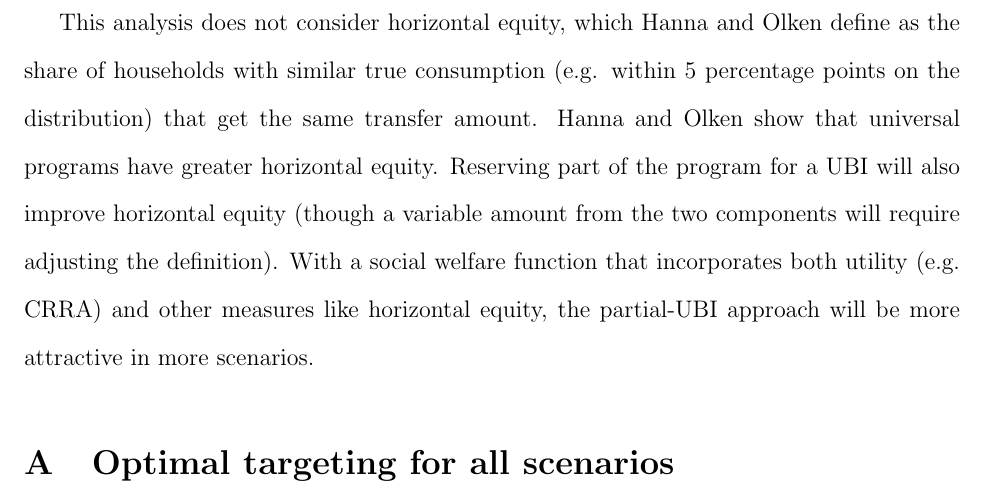
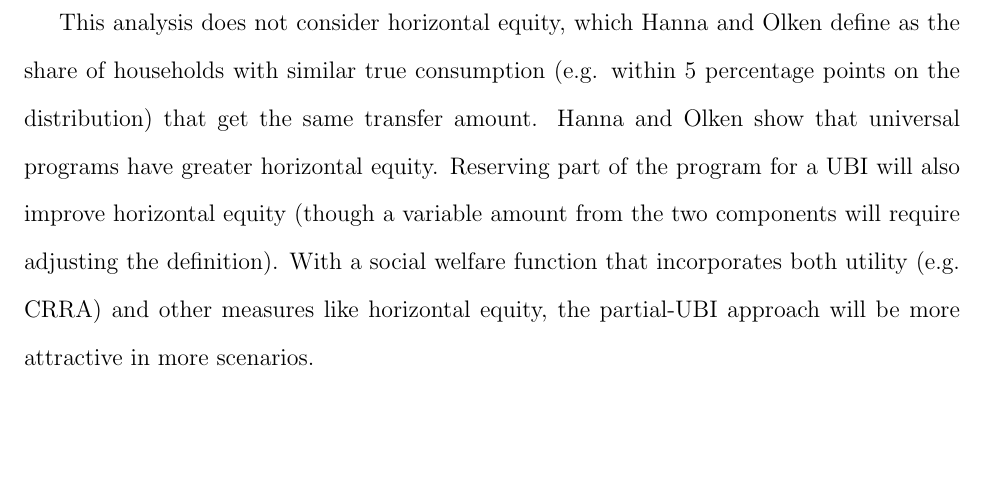
Before and after one commit to UBICenter/hanna_olken, a LaTeX paper (tex/main.tex): part of page 10 of 11, cut so that both start at the same text, the shorter picture padded with empty space. Compiled offline with pdfLaTeX.

Commit message:
Remove Appendix A placeholder. Fixes #13.

```diff
--- a/tex/main.tex
+++ b/tex/main.tex
@@ -270,9 +270,6 @@ definition). With a social welfare function that incorporates both utility
 will be more attractive in more scenarios.
 
 
-\appendix
-\section{Optimal targeting for all scenarios} \label{sec:appendix_all_scenarios}
-
 
 \clearpage
 
```
